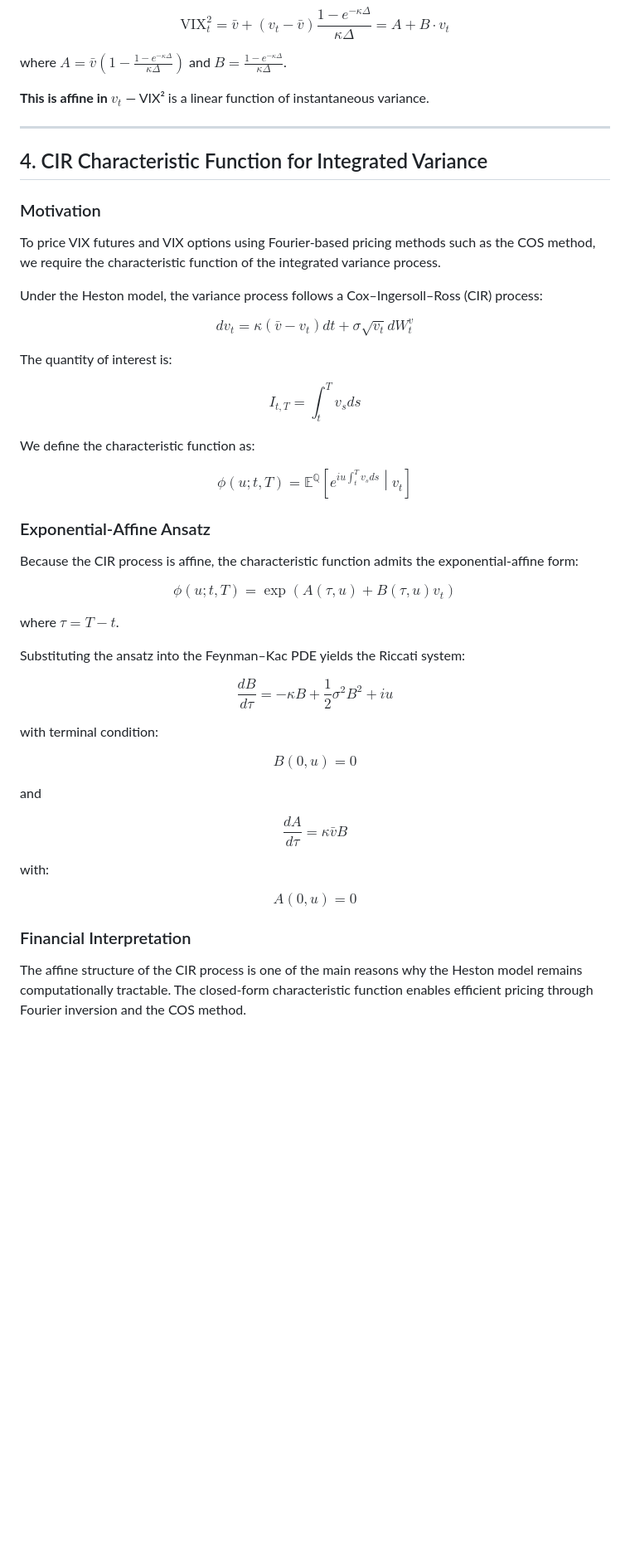
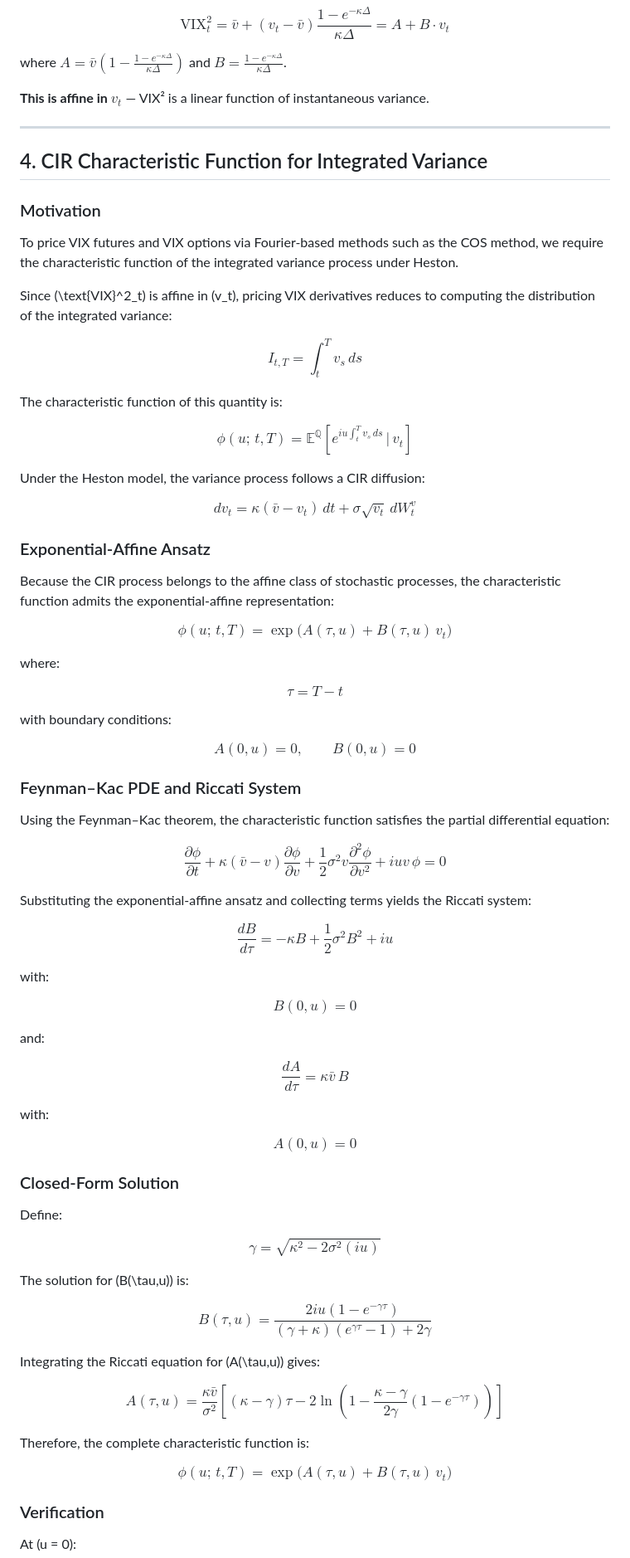
Before and after one commit to baikhanova/Variance_Swaps_VIX_Options, a Markdown page: src/paper/W2_Theory.md, the part around one of its changes. Shown at 83% size. Rendered like a GitHub page; blank space fills up the shorter version.

```diff
--- a/src/paper/W2_Theory.md
+++ b/src/paper/W2_Theory.md
@@ -74,48 +74,80 @@ where $A = \bar{v}\left(1 - \frac{1-e^{-\kappa\Delta}}{\kappa\Delta}\right)$ and
 **This is affine in $v_t$** — VIX² is a linear function of instantaneous variance.
 
 ---
+
 ## 4. CIR Characteristic Function for Integrated Variance
 
 ### Motivation
 
-To price VIX futures and VIX options using Fourier-based pricing methods such as the COS method, we require the characteristic function of the integrated variance process.
+To price VIX futures and VIX options via Fourier-based methods such as the COS method, we require the characteristic function of the integrated variance process under Heston.
 
-Under the Heston model, the variance process follows a Cox–Ingersoll–Ross (CIR) process:
+Since \(\text{VIX}^2_t\) is affine in \(v_t\), pricing VIX derivatives reduces to computing the distribution of the integrated variance:
 
-$$dv_t = \kappa(\bar{v} - v_t)dt + \sigma\sqrt{v_t}dW_t^v$$
+$$ I_{t,T} = \int_t^T v_s\,ds $$
 
-The quantity of interest is:
+The characteristic function of this quantity is:
 
-$$I_{t,T} = \int_t^T v_s ds$$
+$$ \phi(u;\,t,T) = \mathbb{E}^{\mathbb{Q}}\left[e^{iu \int_t^T v_s\,ds}\,\Big|\,v_t\right] $$
 
-We define the characteristic function as:
+Under the Heston model, the variance process follows a CIR diffusion:
 
-$$\phi(u;t,T) = \mathbb{E}^{\mathbb{Q}}\left[e^{iu \int_t^T v_s ds}\middle| v_t\right]$$
+$$ dv_t = \kappa(\bar{v} - v_t)\,dt + \sigma\sqrt{v_t}\,dW_t^v $$
 
 ### Exponential-Affine Ansatz
 
-Because the CIR process is affine, the characteristic function admits the exponential-affine form:
+Because the CIR process belongs to the affine class of stochastic processes, the characteristic function admits the exponential-affine representation:
 
-$$\phi(u;t,T) =\exp\left(A(\tau,u) + B(\tau,u)v_t\right)$$
+$$ \phi(u;\,t,T) = \exp\!\Big(A(\tau,u) + B(\tau,u)\,v_t\Big) $$
 
-where $\tau = T-t$.
+where:
 
-Substituting the ansatz into the Feynman–Kac PDE yields the Riccati system:
+$$ \tau = T - t $$
 
-$$\frac{dB}{d\tau}=-\kappa B+\frac{1}{2}\sigma^2 B^2+iu$$
+with boundary conditions:
 
-with terminal condition:
+$$ A(0,u) = 0, \qquad B(0,u) = 0 $$
 
-$$B(0,u)=0$$
+### Feynman–Kac PDE and Riccati System
 
-and
+Using the Feynman–Kac theorem, the characteristic function satisfies the partial differential equation:
 
-$$\frac{dA}{d\tau}=\kappa\bar{v}B$$
+$$ \frac{\partial \phi}{\partial t} + \kappa(\bar{v} - v)\frac{\partial \phi}{\partial v} + \frac{1}{2}\sigma^2 v \frac{\partial^2 \phi}{\partial v^2} + iuv\,\phi = 0 $$
+
+Substituting the exponential-affine ansatz and collecting terms yields the Riccati system:
+
+$$ \frac{dB}{d\tau} = -\kappa B + \frac{1}{2}\sigma^2 B^2 + iu $$
 
 with:
 
-$$A(0,u)=0$$
+$$ B(0,u) = 0 $$
 
-### Financial Interpretation
+and:
 
-The affine structure of the CIR process is one of the main reasons why the Heston model remains computationally tractable. The closed-form characteristic function enables efficient pricing through Fourier inversion and the COS method.
+$$ \frac{dA}{d\tau} = \kappa\bar{v}\,B $$
+
+with:
+
+$$ A(0,u) = 0 $$
+
+### Closed-Form Solution
+
+Define:
+
+$$ \gamma = \sqrt{\kappa^2 - 2\sigma^2(iu)} $$
+
+The solution for \(B(\tau,u)\) is:
+
+$$ B(\tau,u) = \frac{2iu(1 - e^{-\gamma\tau})}{(\gamma + \kappa)(e^{\gamma\tau} - 1) + 2\gamma} $$
+
+Integrating the Riccati equation for \(A(\tau,u)\) gives:
+
+$$ A(\tau,u) = \frac{\kappa\bar{v}}{\sigma^2}\left[(\kappa - \gamma)\tau - 2\ln\left(1-\frac{\kappa-\gamma}{2\gamma}(1-e^{-\gamma\tau})\right)\right] $$
+
+Therefore, the complete characteristic function is:
+
+$$ \boxed{\phi(u;\,t,T) = \exp\!\Big(A(\tau,u) + B(\tau,u)\,v_t\Big)} $$
+
+### Verification
+
+At \(u = 0\):
+
```
Also changed, not shown: other parts of src/paper/W2_Theory.md (+42 -12 lines).
